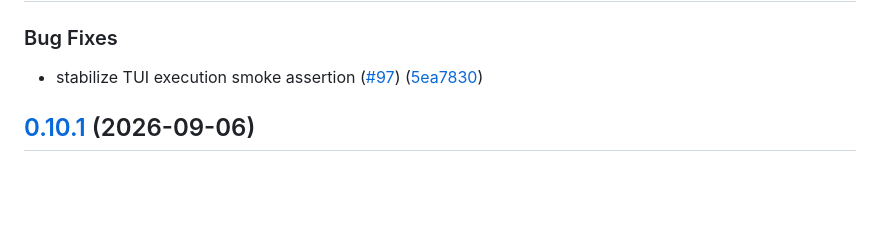
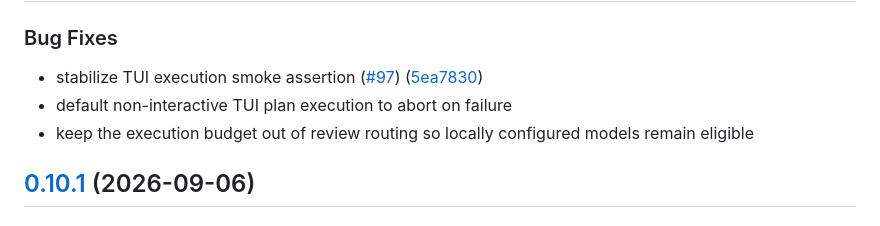
Before and after one commit to oleg-koval/veto, a Markdown page: CHANGELOG.md, the part around the change. Drawn GitHub-style; blank space fills up the shorter version.

Commit message:
docs: describe v0.10.2 behavioral fixes

```diff
--- a/CHANGELOG.md
+++ b/CHANGELOG.md
@@ -9,6 +9,8 @@ Notable user-facing changes are documented here. Veto follows
 ### Bug Fixes
 
 * stabilize TUI execution smoke assertion ([#97](https://github.com/oleg-koval/veto/issues/97)) ([5ea7830](https://github.com/oleg-koval/veto/commit/5ea7830b0714671c9ff1e533a5140c1aa17086ac))
+* default non-interactive TUI plan execution to abort on failure
+* keep the execution budget out of review routing so locally configured models remain eligible
 
 ## [0.10.1](https://github.com/oleg-koval/veto/compare/v0.10.0...v0.10.1) (2026-09-06)
 
```
